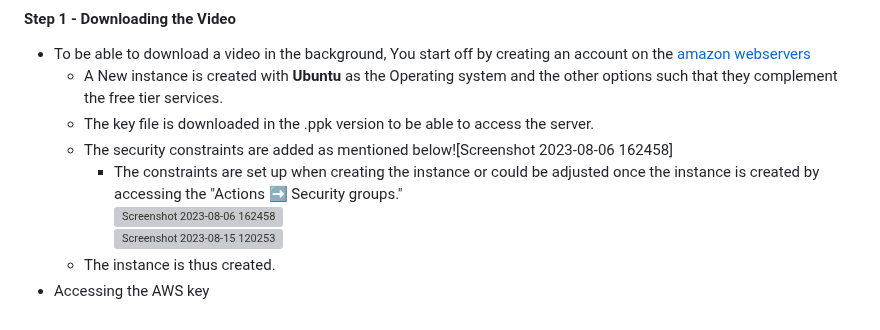
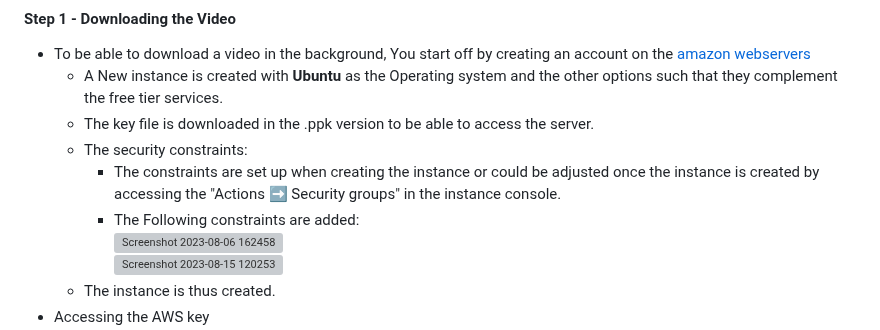
Before and after one commit to SuryaaVadachennimalaiSelvaraj/Machine-Learning-for-IWT-Ship-Traffic-Analysis-Object-Detection-vs.-AIS-Data-, a Markdown page: README.md, the part around the change. Rendered like a GitHub page; grey boxes are pictures that could not be loaded.

```diff
--- a/README.md
+++ b/README.md
@@ -10,8 +10,9 @@ The steps below will guide the user from installing the dependencies until runni
     * A New instance is created with __Ubuntu__ as the Operating system and the other options such that they complement the free tier services.
     * The key file is downloaded in the .ppk
 version to be able to access the server.
-    * The security constraints are added as mentioned below![Screenshot 2023-08-06 162458]
-        * The constraints are set up when creating the instance or could be adjusted once the instance is created by accessing the "Actions ➡️ Security groups."
+    * The security constraints:
+        * The constraints are set up when creating the instance or could be adjusted once the instance is created by accessing the "Actions ➡️ Security groups" in the instance console.
+        * The Following constraints are added:
     ![Screenshot 2023-08-06 162458](https://github.com/SuryaaVadachennimalaiSelvaraj/Machine-Learning-for-IWT-Ship-Traffic-Analysis-Object-Detection-vs.-AIS-Data-/assets/141555542/1f33ca0c-c9f5-4c5c-8286-098f8a25b4e4)
      ![Screenshot 2023-08-15 120253](https://github.com/SuryaaVadachennimalaiSelvaraj/Machine-Learning-for-IWT-Ship-Traffic-Analysis-Object-Detection-vs.-AIS-Data-/assets/141555542/f849aeb2-4ed6-4a5e-8317-c11e6788ec2d)
     * The instance is thus created.
```
